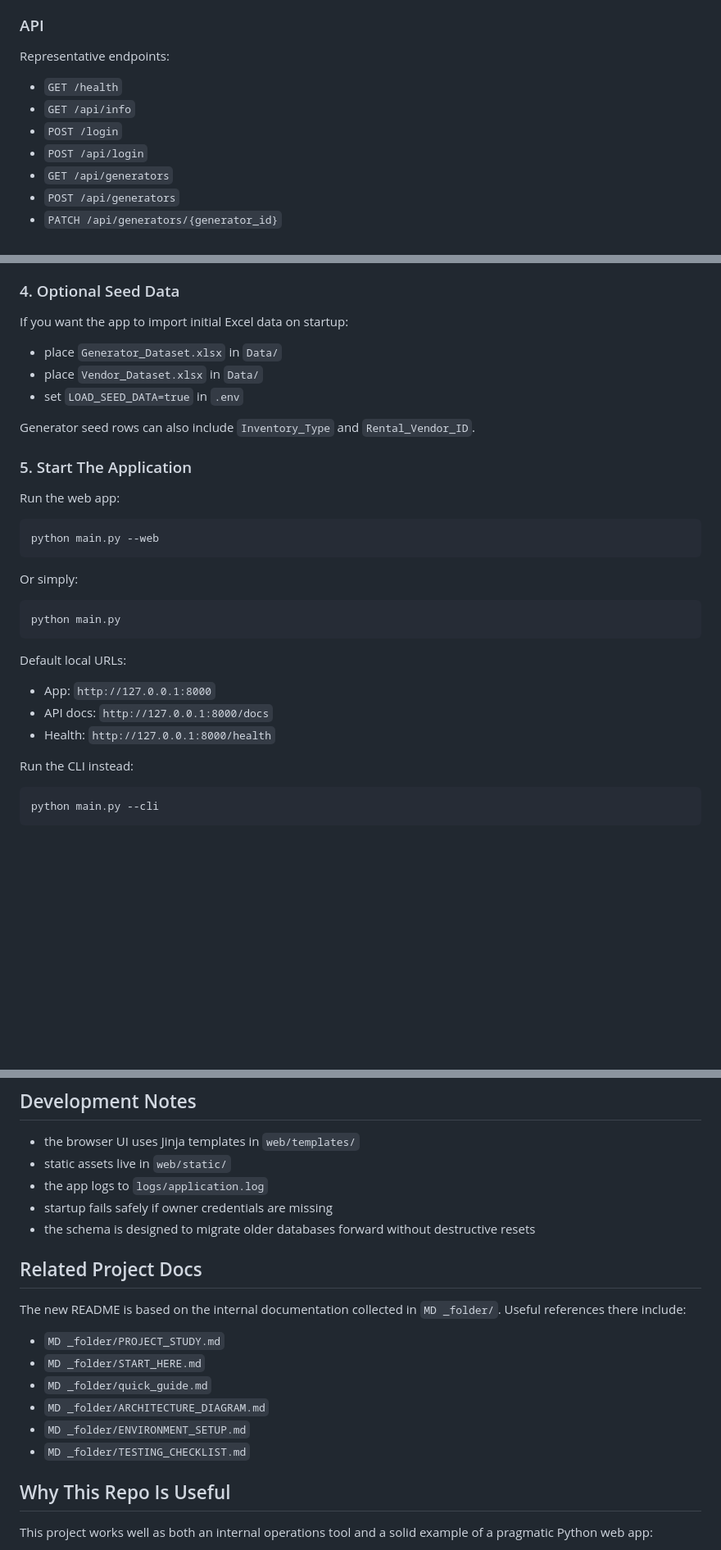
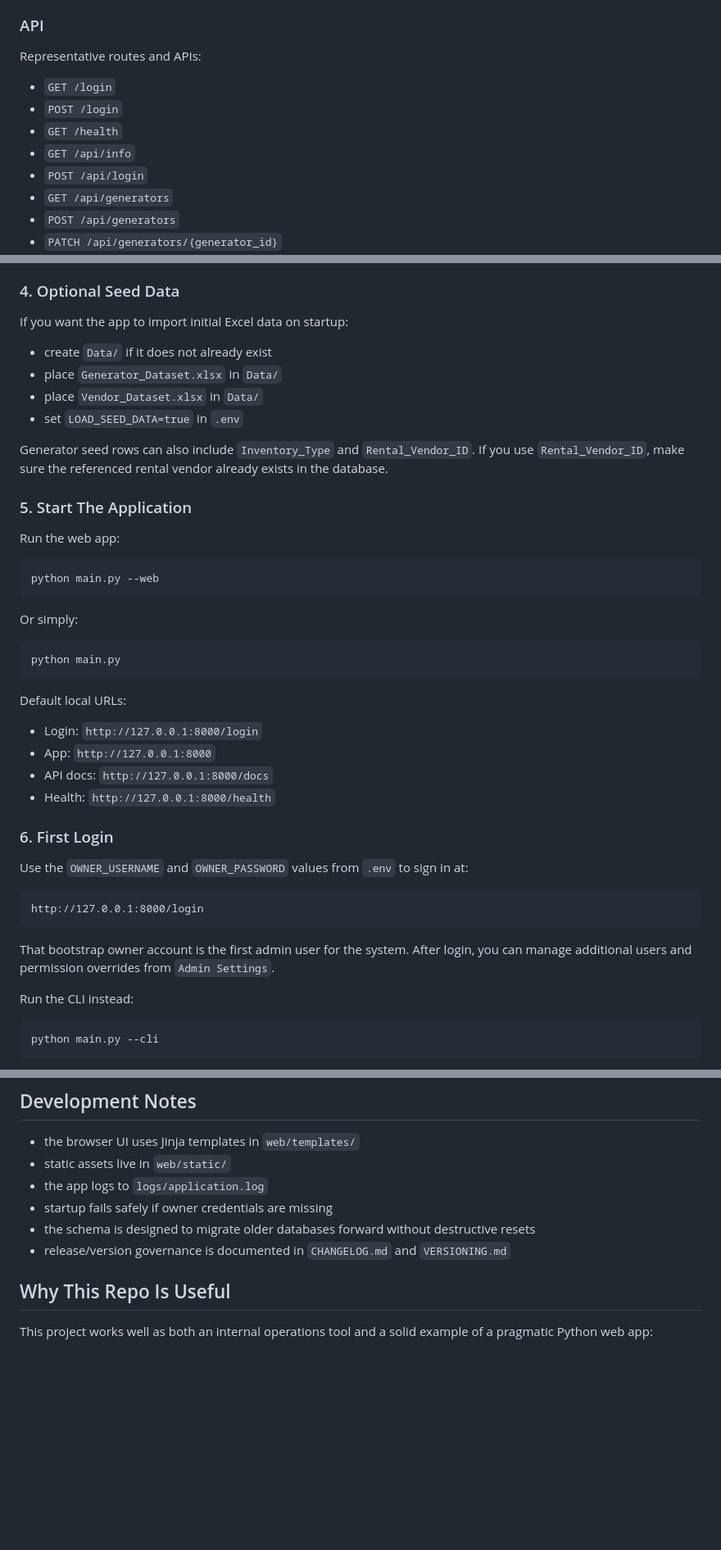
Before and after one commit to Abhishek3670/generator-ledger, a Markdown page: README.md, 3 parts joined by grey strips. Shown at 82% size. Drawn GitHub-style; blank space fills up the shorter version.

Commit message:
Refine README for current project behavior

````diff
--- a/README.md
+++ b/README.md
@@ -121,11 +122,12 @@ Notable schema behavior:
 
 ### API
 
-Representative endpoints:
+Representative routes and APIs:
 
+- `GET /login`
+- `POST /login`
 - `GET /health`
 - `GET /api/info`
-- `POST /login`
 - `POST /api/login`
 - `GET /api/generators`
 - `POST /api/generators`
@@ -206,11 +208,12 @@ Recommended: replace the example secrets with secure random values.
 
 If you want the app to import initial Excel data on startup:
 
+- create `Data/` if it does not already exist
 - place `Generator_Dataset.xlsx` in `Data/`
 - place `Vendor_Dataset.xlsx` in `Data/`
 - set `LOAD_SEED_DATA=true` in `.env`
 
-Generator seed rows can also include `Inventory_Type` and `Rental_Vendor_ID`.
+Generator seed rows can also include `Inventory_Type` and `Rental_Vendor_ID`. If you use `Rental_Vendor_ID`, make sure the referenced rental vendor already exists in the database.
 
 ### 5. Start The Application
 
@@ -228,9 +231,20 @@ python main.py
 
 Default local URLs:
 
+- Login: `http://127.0.0.1:8000/login`
 - App: `http://127.0.0.1:8000`
 - API docs: `http://127.0.0.1:8000/docs`
 - Health: `http://127.0.0.1:8000/health`
+
+### 6. First Login
+
+Use the `OWNER_USERNAME` and `OWNER_PASSWORD` values from `.env` to sign in at:
+
+```text
+http://127.0.0.1:8000/login
+```
+
+That bootstrap owner account is the first admin user for the system. After login, you can manage additional users and permission overrides from `Admin Settings`.
 
 Run the CLI instead:
 
@@ -343,17 +359,7 @@ Versioning and release tracking live in:
 - the app logs to `logs/application.log`
 - startup fails safely if owner credentials are missing
 - the schema is designed to migrate older databases forward without destructive resets
-
-## Related Project Docs
-
-The new README is based on the internal documentation collected in `MD _folder/`. Useful references there include:
-
-- `MD _folder/PROJECT_STUDY.md`
-- `MD _folder/START_HERE.md`
-- `MD _folder/quick_guide.md`
-- `MD _folder/ARCHITECTURE_DIAGRAM.md`
-- `MD _folder/ENVIRONMENT_SETUP.md`
-- `MD _folder/TESTING_CHECKLIST.md`
+- release/version governance is documented in `CHANGELOG.md` and `VERSIONING.md`
 
 ## Why This Repo Is Useful
 
````
Also changed, not shown: other parts of README.md (+6 -3 lines).
